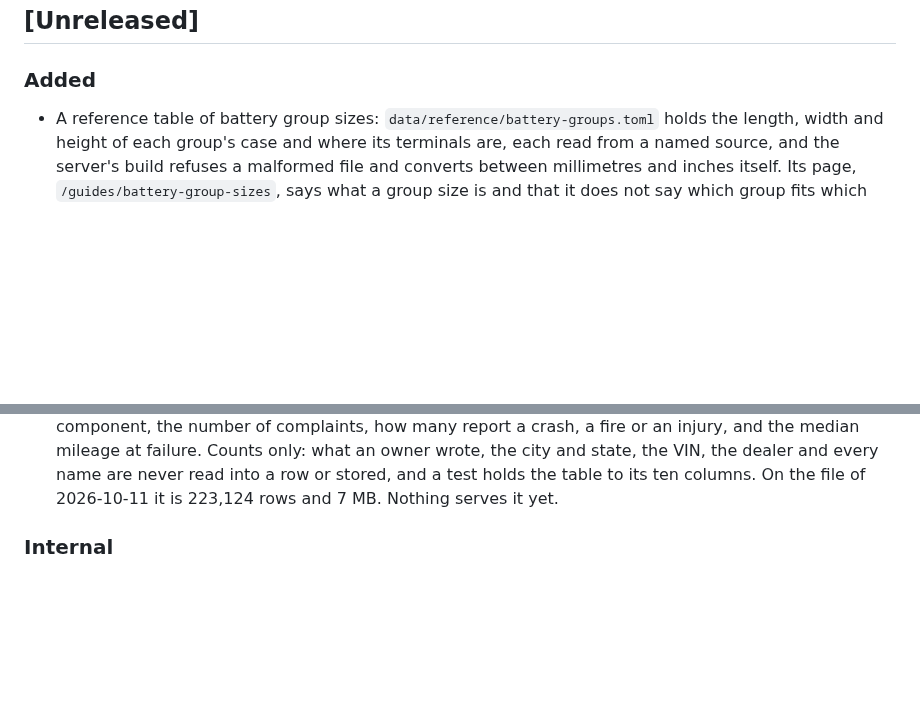
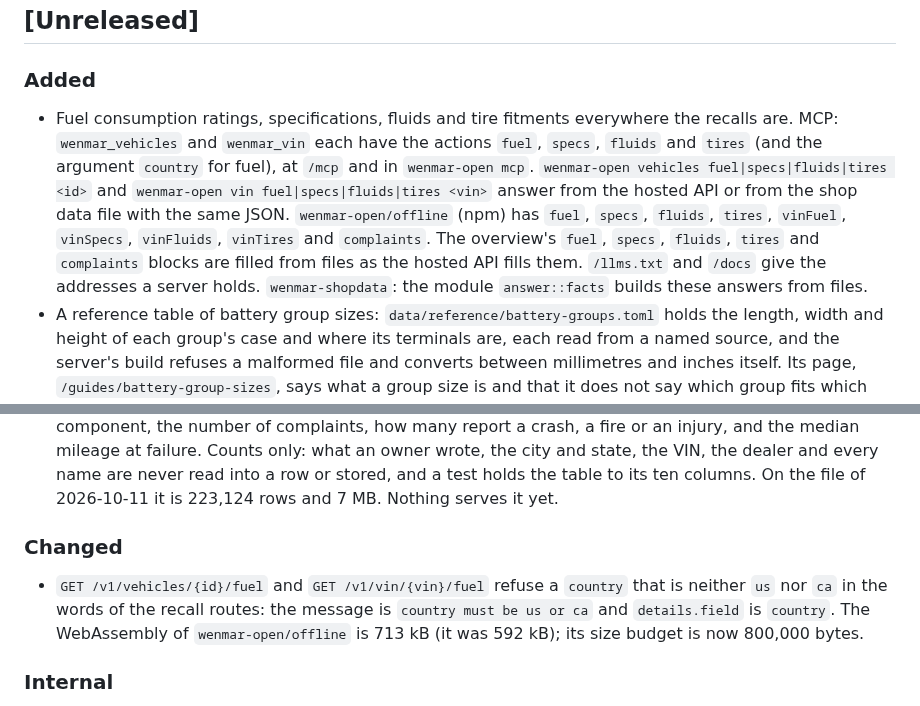
Before and after one commit to wenmar-pro/wenmar-open, a Markdown page: CHANGELOG.md, 2 parts joined by grey strips. Rendered like a GitHub page; blank space fills up the shorter version.

Commit message:
docs(changelog): fuel, specifications, fluids and tire fitments in MCP, the command-line tool and offline
Co-Authored-By: Claude Haiku 5.5 <noreply@anthropic.com>

```diff
--- a/CHANGELOG.md
+++ b/CHANGELOG.md
@@ -6,6 +6,7 @@ All notable changes to this project are recorded here. The format follows [Keep
 
 ### Added
 
+- Fuel consumption ratings, specifications, fluids and tire fitments everywhere the recalls are. MCP: `wenmar_vehicles` and `wenmar_vin` each have the actions `fuel`, `specs`, `fluids` and `tires` (and the argument `country` for fuel), at `/mcp` and in `wenmar-open mcp`. `wenmar-open vehicles fuel|specs|fluids|tires <id>` and `wenmar-open vin fuel|specs|fluids|tires <vin>` answer from the hosted API or from the shop data file with the same JSON. `wenmar-open/offline` (npm) has `fuel`, `specs`, `fluids`, `tires`, `vinFuel`, `vinSpecs`, `vinFluids`, `vinTires` and `complaints`. The overview's `fuel`, `specs`, `fluids`, `tires` and `complaints` blocks are filled from files as the hosted API fills them. `/llms.txt` and `/docs` give the addresses a server holds. `wenmar-shopdata`: the module `answer::facts` builds these answers from files.
 - A reference table of battery group sizes: `data/reference/battery-groups.toml` holds the length, width and height of each group's case and where its terminals are, each read from a named source, and the server's build refuses a malformed file and converts between millimetres and inches itself. Its page, `/guides/battery-group-sizes`, says what a group size is and that it does not say which group fits which vehicle. The table holds no group yet and is not confirmed, so the page is a draft that nothing serves or lists.
 - Links to a model year's owner's manual and maintenance schedule on the maker's own site. A fluids file in `data/fluids/` may carry a `manuals` list (`kind`, `url`, `checked`, `reviewer`), which `open-data build-shop` builds into the dataset `manuals`; a make in `data/catalog/makes.yaml` may carry `manual_url_template` and `maintenance_url_template`, an address with `{year}` and `{model}` in it, for makers whose addresses follow a pattern. The model-year page and its Markdown show them under "Owner's manual and maintenance schedule": a link a person opened with the day it was checked, or else the address made from the pattern, said to be one nobody opened. No manual is downloaded or kept. No link is recorded yet.
 - `open-data check-links` and `mise run check-links` (`bin/check-links`) ask for every stored link, one at a time with a pause, and write `data/build/link-report.md`: dead links (the server answered 404 or 410), links that answered at another address, and links that could not be checked because the server refused a script or did not answer. It never fails because a link did.
@@ -75,6 +76,10 @@ All notable changes to this project are recorded here. The format follows [Keep
 - Data: `open-data fetch nhtsa-vin-guides` downloads NHTSA's list of the letters manufacturers file under 49 CFR Part 565 to explain how their VINs are built, from vPIC's `GetParts`, one range of dates at a time and never keeping an answer that may be cut short. `open-data build-shop --nhtsa-vin-guides` puts the list in the shop file as the dataset `vin_guides`: who filed, when, for which model years, and the address of NHTSA's copy, matched through the manufacturer's name to the manufacturer codes and the makes of the catalog. The letters themselves are the manufacturers' documents and are never downloaded or stored.
 - Fuel consumption, specifications and the engine oil grade. `GET /v1/vehicles/{id}/fuel`, `/specs` and `/fluids`, and the same under `/v1/vin/{vin}/`, answer from EPA's fuel economy files and Natural Resources Canada's ratings: L/100 km and miles per US gallon as separate fields, kWh/100 km and range for electric vehicles, CO2 in g/km, the recommended fuel grade, transmission and gears, cylinder deactivation, volumes, emission standards, and the oil viscosity grade the maker certified each engine with. Every entry says how far it was matched (`confidence`: `model`, `engine` or `submodel`) and names a catalog engine only when the match settled one; a VIN route narrows to the decoded engine only when the decode settles it. The oil grade is "per EPA fuel economy certification": it is not read from the owner's manual and gives no capacity. The overview's `fuel`, `specs` and `fluids` blocks are filled. The model-year page and its Markdown twin show a "Fuel economy" table, L/100 km first, and an "Engine oil" table. `wenmar-open` (npm) has `fuel`, `vinFuel`, `specs`, `vinSpecs`, `fluids` and `vinFluids`. A server without the data answers `dataset_unavailable` and its pages are unchanged.
 - `open-data fetch nhtsa-complaints` downloads NHTSA's owner complaints (374 MB), and `open-data build-shop --nhtsa-complaints` adds the dataset `complaints` (public domain): for each catalog model year and component, the number of complaints, how many report a crash, a fire or an injury, and the median mileage at failure. Counts only: what an owner wrote, the city and state, the VIN, the dealer and every name are never read into a row or stored, and a test holds the table to its ten columns. On the file of 2026-10-11 it is 223,124 rows and 7 MB. Nothing serves it yet.
+
+### Changed
+
+- `GET /v1/vehicles/{id}/fuel` and `GET /v1/vin/{vin}/fuel` refuse a `country` that is neither `us` nor `ca` in the words of the recall routes: the message is `country must be us or ca` and `details.field` is `country`. The WebAssembly of `wenmar-open/offline` is 713 kB (it was 592 kB); its size budget is now 800,000 bytes.
 
 ### Internal
 
```
